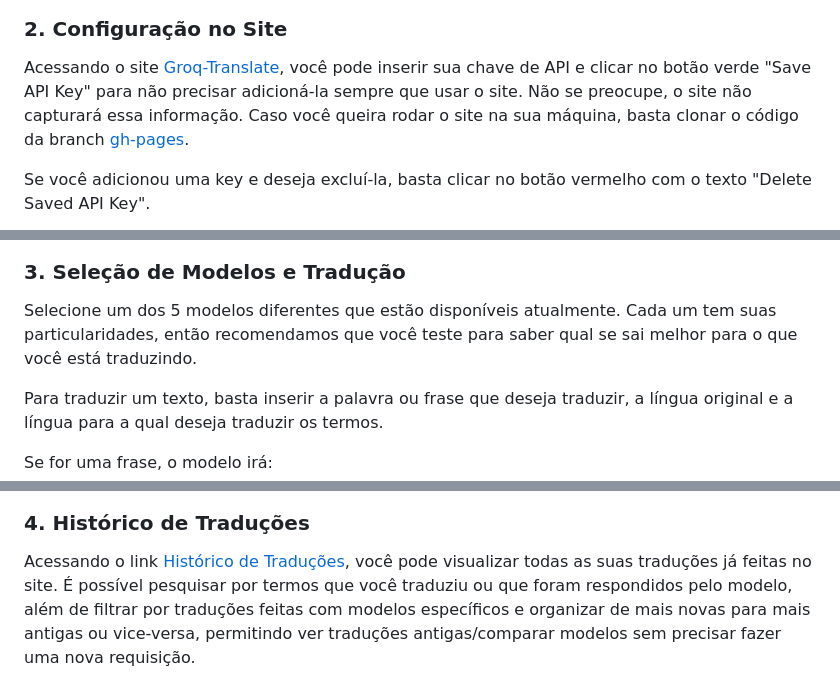
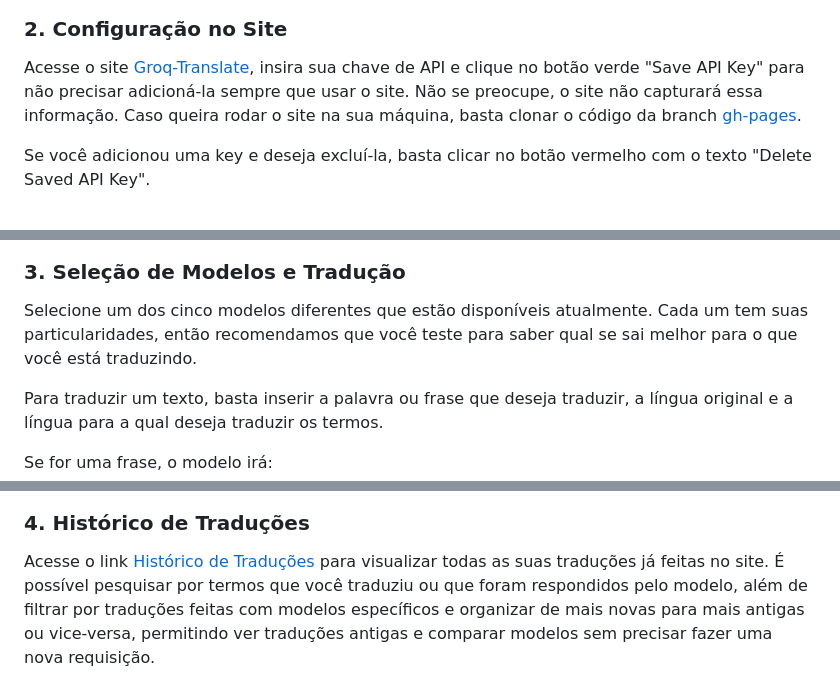
Before and after one commit to e43b/Groq-Translate, a Markdown page: README-ptbr.md, 3 parts joined by grey strips. Rendered like a GitHub page.

```diff
--- a/README-ptbr.md
+++ b/README-ptbr.md
@@ -31,7 +30,7 @@ Aqui, você poderá criar uma nova chave API. Após isso, copie sua chave e cliq
 
 ### 2. Configuração no Site
 
-Acessando o site [Groq-Translate](https://e43b.github.io/Groq-Translate/), você pode inserir sua chave de API e clicar no botão verde "Save API Key" para não precisar adicioná-la sempre que usar o site. Não se preocupe, o site não capturará essa informação. Caso você queira rodar o site na sua máquina, basta clonar o código da branch [gh-pages](https://github.com/e43b/Groq-Translate/tree/gh-pages).
+Acesse o site [Groq-Translate](https://e43b.github.io/Groq-Translate/), insira sua chave de API e clique no botão verde "Save API Key" para não precisar adicioná-la sempre que usar o site. Não se preocupe, o site não capturará essa informação. Caso queira rodar o site na sua máquina, basta clonar o código da branch [gh-pages](https://github.com/e43b/Groq-Translate/tree/gh-pages).
 
 Se você adicionou uma key e deseja excluí-la, basta clicar no botão vermelho com o texto "Delete Saved API Key".
 
@@ -39,7 +38,7 @@ Se você adicionou uma key e deseja excluí-la, basta clicar no botão vermelho
 
 ### 3. Seleção de Modelos e Tradução
 
-Selecione um dos 5 modelos diferentes que estão disponíveis atualmente. Cada um tem suas particularidades, então recomendamos que você teste para saber qual se sai melhor para o que você está traduzindo.
+Selecione um dos cinco modelos diferentes que estão disponíveis atualmente. Cada um tem suas particularidades, então recomendamos que você teste para saber qual se sai melhor para o que você está traduzindo.
 
 Para traduzir um texto, basta inserir a palavra ou frase que deseja traduzir, a língua original e a língua para a qual deseja traduzir os termos.
 
@@ -64,7 +63,7 @@ Para palavras individuais, o modelo irá:
 
 ### 4. Histórico de Traduções
 
-Acessando o link [Histórico de Traduções](https://e43b.github.io/Groq-Translate/#historico), você pode visualizar todas as suas traduções já feitas no site. É possível pesquisar por termos que você traduziu ou que foram respondidos pelo modelo, além de filtrar por traduções feitas com modelos específicos e organizar de mais novas para mais antigas ou vice-versa, permitindo ver traduções antigas/comparar modelos sem precisar fazer uma nova requisição.
+Acesse o link [Histórico de Traduções](https://e43b.github.io/Groq-Translate/#historico) para visualizar todas as suas traduções já feitas no site. É possível pesquisar por termos que você traduziu ou que foram respondidos pelo modelo, além de filtrar por traduções feitas com modelos específicos e organizar de mais novas para mais antigas ou vice-versa, permitindo ver traduções antigas e comparar modelos sem precisar fazer uma nova requisição.
 
 ![History](img/historico.png)
 
```
Also changed, not shown: other parts of README-ptbr.md (+4 -5 lines).
